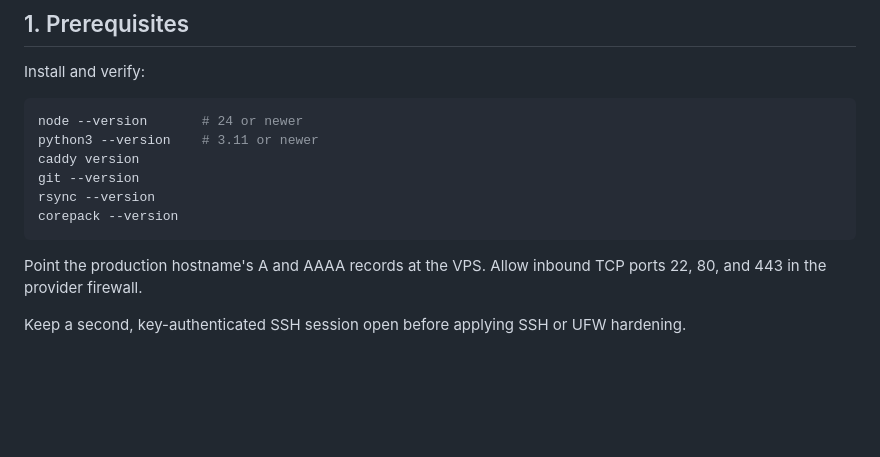
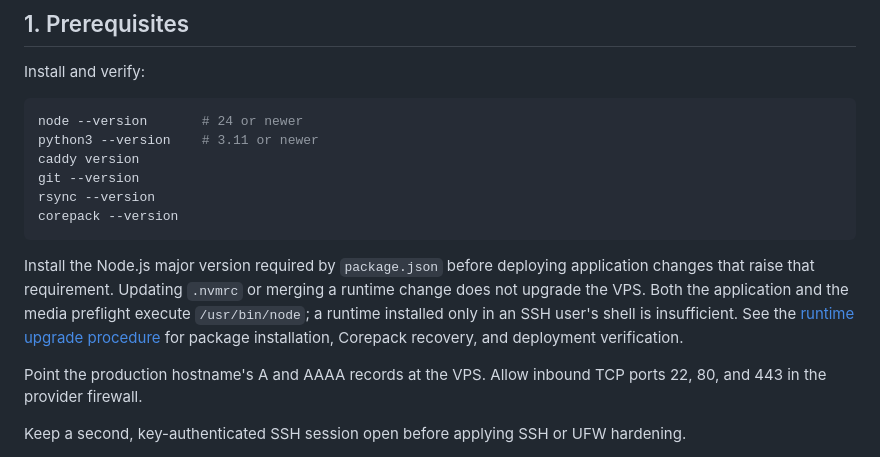
Before and after one commit to rogierslag/podcast2article, a Markdown page: deploy/README.md, the part around the change. GitHub-like rendering; blank space fills up the shorter version.

Commit message:
docs: document Node 24 deployment recovery

````diff
--- a/deploy/README.md
+++ b/deploy/README.md
@@ -27,6 +27,13 @@ git --version
 rsync --version
 corepack --version
 ```
+
+Install the Node.js major version required by `package.json` before deploying
+application changes that raise that requirement. Updating `.nvmrc` or merging a
+runtime change does not upgrade the VPS. Both the application and the media
+preflight execute `/usr/bin/node`; a runtime installed only in an SSH user's
+shell is insufficient. See the [runtime upgrade procedure](../docs/OPERATIONS.md#nodejs-runtime-upgrades)
+for package installation, Corepack recovery, and deployment verification.
 
 Point the production hostname's A and AAAA records at the VPS. Allow inbound
 TCP ports 22, 80, and 443 in the provider firewall.
````
Also changed, not shown: docs/OPERATIONS.md (+103 -1 lines).
